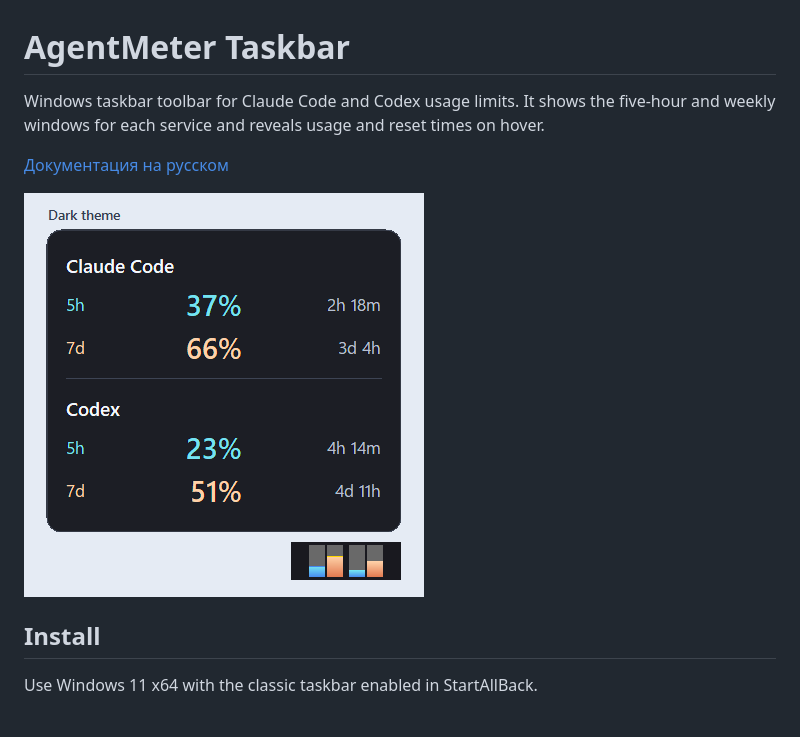
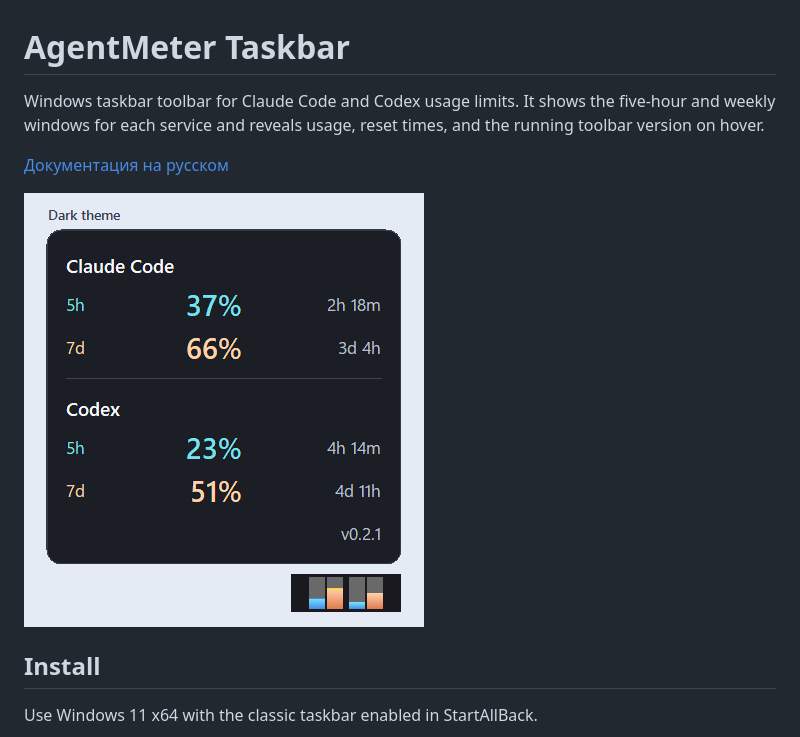
Before and after one commit to rrokot/AgentMeter-Taskbar, a Markdown page: README.md, the part around the change. GitHub-like rendering; pictures changed too: docs/taskbar-preview.png.

Commit message:
Show the running toolbar version on hover

```diff
--- a/README.md
+++ b/README.md
@@ -1,6 +1,6 @@
 # AgentMeter Taskbar
 
-Windows taskbar toolbar for Claude Code and Codex usage limits. It shows the five-hour and weekly windows for each service and reveals usage and reset times on hover.
+Windows taskbar toolbar for Claude Code and Codex usage limits. It shows the five-hour and weekly windows for each service and reveals usage, reset times, and the running toolbar version on hover.
 
 [Документация на русском](docs/README.ru.md)
 
```
Also changed, not shown: docs/README.ru.md (+1 -1 lines), 6 other files.
